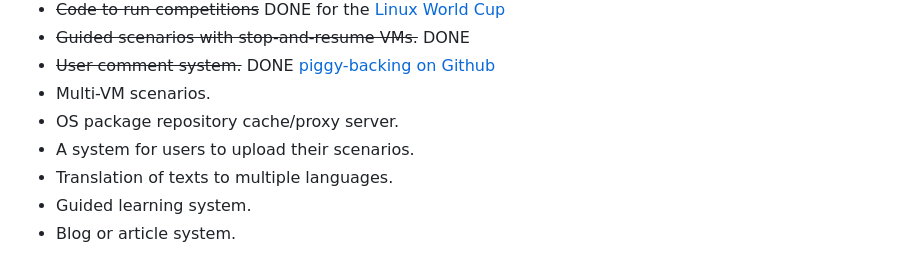
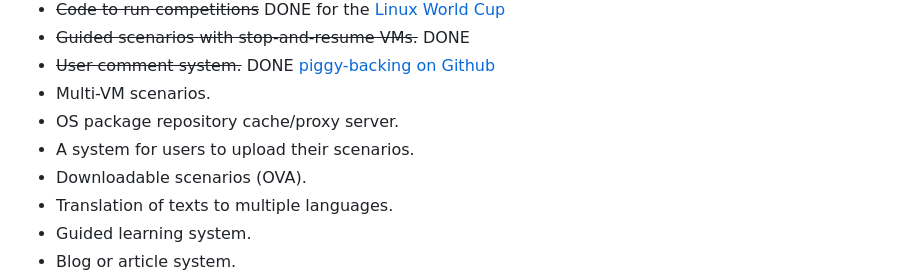
Before and after one commit to fduran/sadservers, a Markdown page: README.md, the part around the change. GitHub-like rendering.

Commit message:
downloadable scenario VMs

```diff
--- a/README.md
+++ b/README.md
@@ -184,6 +184,7 @@ This project may become Open Source at some point but for now the code is not pu
 - Multi-VM scenarios.
 - OS package repository cache/proxy server.
 - A system for users to upload their scenarios.
+- Downloadable scenarios (OVA).
 - Translation of texts to multiple languages.
 - Guided learning system.
 - Blog or article system.
```
